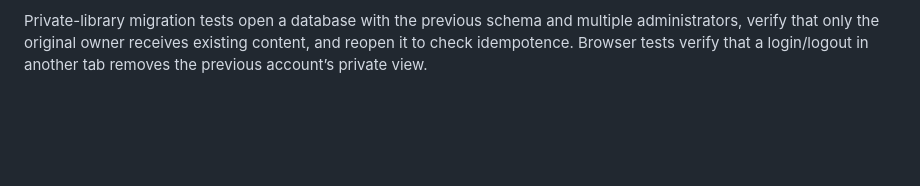
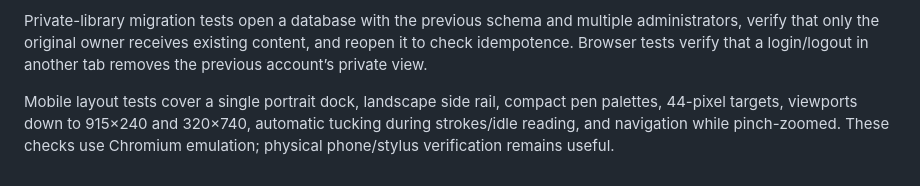
Before and after one commit to artourkin/books4every1, a Markdown page: CONTRIBUTING.md, the part around the change. GitHub-like rendering; blank space fills up the shorter version.

```diff
--- a/CONTRIBUTING.md
+++ b/CONTRIBUTING.md
@@ -35,3 +35,5 @@ The mobile reader tests use a 412×915 CSS viewport at device pixel ratio 3.5. T
 Account browser tests start a separate temporary server on loopback port 8082 for each test, exercising owner setup, account switching, per-device pen preferences, retry behavior, and cross-tab profile protection. Other reader tests reset the legacy profile to default preferences before each test. Backend tests cover migration, account authorization, salted password hashes, session revocation/expiry, preference validation, concurrent partial updates, owner recovery, private library access (including files/covers/downloads), per-user collections/samples, account deletion, and ownership migration.
 
 Private-library migration tests open a database with the previous schema and multiple administrators, verify that only the original owner receives existing content, and reopen it to check idempotence. Browser tests verify that a login/logout in another tab removes the previous account’s private view.
+
+Mobile layout tests cover a single portrait dock, landscape side rail, compact pen palettes, 44-pixel targets, viewports down to 915×240 and 320×740, automatic tucking during strokes/idle reading, and navigation while pinch-zoomed. These checks use Chromium emulation; physical phone/stylus verification remains useful.
```
Also changed, not shown: README.md (+7 -3 lines), docs/mobile-landscape-reader.png (added), docs/mobile-reader.png, 12 other files.
